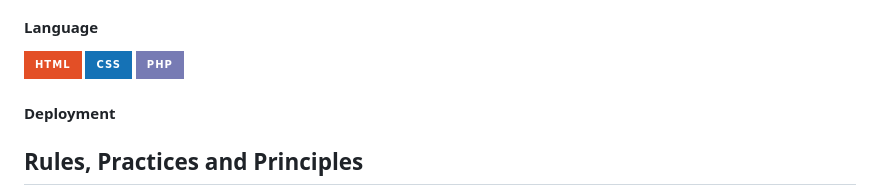
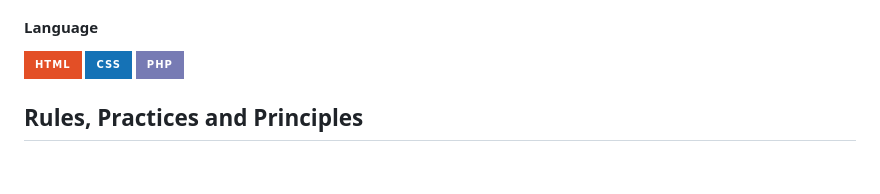
Before and after one commit to SaiZai-bot/AD-FORSAMPLE, a Markdown page: readme.md, the part around one of its changes. Drawn GitHub-style; badges without logos; blank space fills up the shorter version.

Commit message:
docs: remove irrelevant headers and additional spaces on file structure on readme

```diff
--- a/readme.md
+++ b/readme.md
@@ -65,8 +65,6 @@ In this project, it will feature all basic programming of PHP, it will declare a
 ![CSS](https://img.shields.io/badge/CSS-1572B6?style=for-the-badge&logo=css3&logoColor=white)
 ![PHP](https://img.shields.io/badge/PHP-777BB4?style=for-the-badge&logo=php&logoColor=white)
 
-#### Deployment
-
 
 ## Rules, Practices and Principles
 
```
Also changed, not shown: other parts of readme.md (+1 -0 lines).
